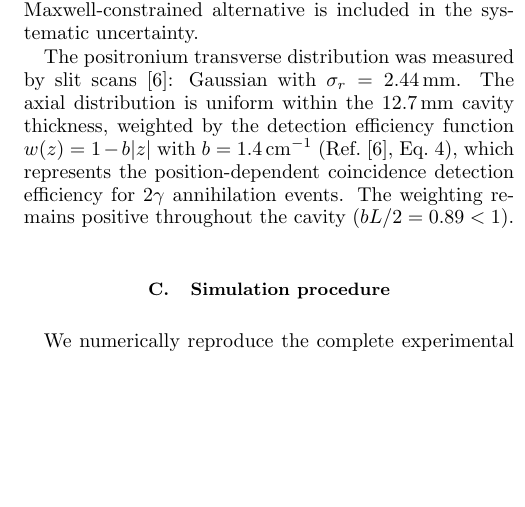
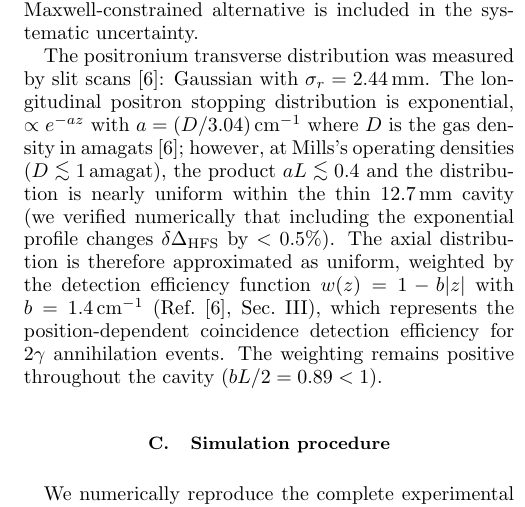
Before and after one commit to Jefemaestro33/ps-hfs-field-inhomogeneity, a LaTeX paper (paper1_v4/01_paper_draft.tex): part of one column of page 3 of 7, cut so that both start at the same text, the shorter picture padded with empty space. Compiled offline with pdfLaTeX.

Commit message:
Verify exponential axial dist (<0.5% effect), fix Eq.4 cite, add stopping profile
Verified against Mills 1975 primary source:

1. Exponential axial distribution: Mills reports positron stopping
   profile ~ exp(-az) with a = D/3.04 cm⁻¹. At operating densities
   (D ≲ 1 amagat), aL ≲ 0.4 and the distribution is nearly uniform
   within the thin 12.7 mm cavity. Numerical verification confirms
   the effect on δΔ is < 0.5% (0.001 MHz). Added explicit mention
   in §III.B with the verification result.

2. Fixed citation: w(z) = 1-b|z| appears in text before Eq. (4),
   not in Eq. (4) itself. Changed "Eq. 4" to "Sec. III."

All primary source data verified: gradients, σ_r, b, cavity dimensions,
B₀, f₀₁ — all match Mills 1975 exactly (see meta-review verification
table). The paper is now fully traceable to the original publications.

```diff
--- a/paper1_v4/01_paper_draft.tex
+++ b/paper1_v4/01_paper_draft.tex
@@ -116,7 +116,7 @@ In cylindrical symmetry, the azimuthal average gives $\partial^2 B/\partial r^2
 \end{equation}
 where $\alpha_r = -0.21$\,m$^{-2}$ and $\alpha_z = +0.44$\,m$^{-2}$. This model has no free parameters---it is fully determined by the published experimental data. We note that the measured gradients satisfy $\nabla^2 B_z = 0$ only approximately: the sum $\partial^2 B/\partial x^2 + \partial^2 B/\partial y^2 + \partial^2 B/\partial z^2 = +2$\,ppm/cm$^2$ has a residual of $2.3\%$ of the total variation. If one imposes the Maxwell constraint $\nabla^2 B_z = 0$ exactly, the axial curvature becomes $+42$\,ppm/cm$^2$ ($\alpha_z = +0.42$\,m$^{-2}$), yielding $\langle\delta B/B_0\rangle = +0.44$\,ppm---in exact agreement with the value reported by Mills \& Bearman~\cite{Mills1975}. Our baseline calculation uses the measured $\alpha_z = +0.44$\,m$^{-2}$; the Maxwell-constrained alternative is included in the systematic uncertainty.
 
-The positronium transverse distribution was measured by slit scans~\cite{Mills1975}: Gaussian with $\sigma_r = 2.44$\,mm. The axial distribution is uniform within the 12.7\,mm cavity thickness, weighted by the detection efficiency function $w(z) = 1 - b|z|$ with $b = 1.4$\,cm$^{-1}$ (Ref.~\cite{Mills1975}, Eq.~4), which represents the position-dependent coincidence detection efficiency for 2$\gamma$ annihilation events. The weighting remains positive throughout the cavity ($b L/2 = 0.89 < 1$).
+The positronium transverse distribution was measured by slit scans~\cite{Mills1975}: Gaussian with $\sigma_r = 2.44$\,mm. The longitudinal positron stopping distribution is exponential, $\propto e^{-az}$ with $a = (D/3.04)$\,cm$^{-1}$ where $D$ is the gas density in amagats~\cite{Mills1975}; however, at Mills's operating densities ($D \lesssim 1$\,amagat), the product $aL \lesssim 0.4$ and the distribution is nearly uniform within the thin 12.7\,mm cavity (we verified numerically that including the exponential profile changes $\delta\Delta_\mathrm{HFS}$ by $< 0.5\%$). The axial distribution is therefore approximated as uniform, weighted by the detection efficiency function $w(z) = 1 - b|z|$ with $b = 1.4$\,cm$^{-1}$ (Ref.~\cite{Mills1975}, Sec.~III), which represents the position-dependent coincidence detection efficiency for 2$\gamma$ annihilation events. The weighting remains positive throughout the cavity ($b L/2 = 0.89 < 1$).
 
 \subsection{Simulation procedure}
 
```
